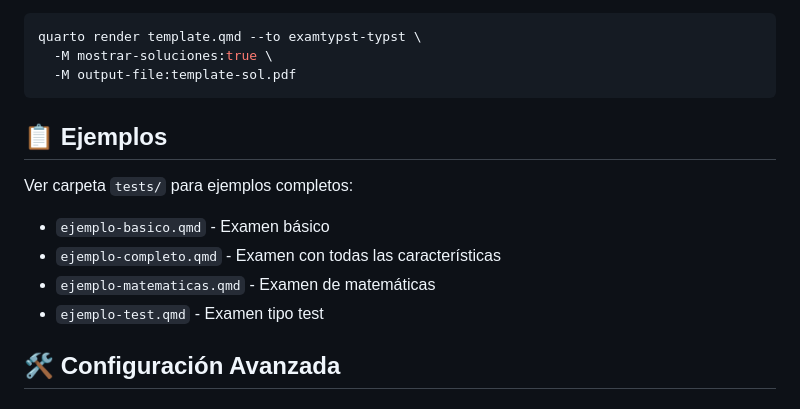
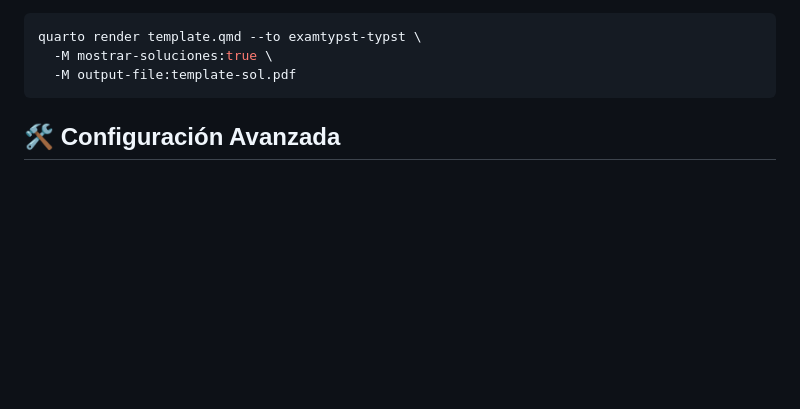
Before and after one commit to calote/examtypst, a Markdown page: README.md, the part around the change. GitHub-like rendering; blank space fills up the shorter version.

Commit message:
Actualizado el README.md

````diff
--- a/README.md
+++ b/README.md
@@ -206,14 +206,6 @@ quarto render template.qmd --to examtypst-typst \
   -M output-file:template-sol.pdf
 ```
 
-## 📋 Ejemplos
-
-Ver carpeta `tests/` para ejemplos completos:
-
-- `ejemplo-basico.qmd` - Examen básico
-- `ejemplo-completo.qmd` - Examen con todas las características
-- `ejemplo-matematicas.qmd` - Examen de matemáticas
-- `ejemplo-test.qmd` - Examen tipo test
 
 ## 🛠️ Configuración Avanzada
 
````
